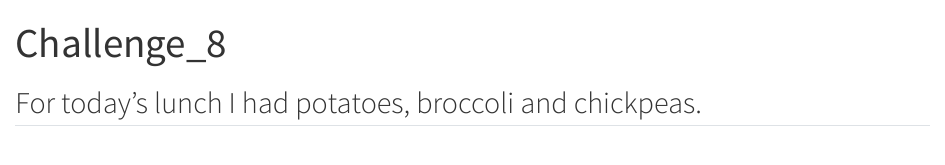
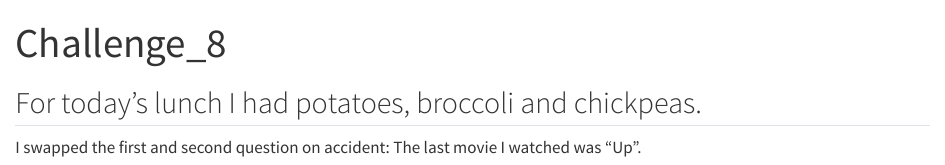
Before and after one commit to LiviaIwanicki/DACSS_601_Fall23_Challenge8, a Quarto document (Challenge8.qmd): the page in a window 1100 px wide, from its top. Rendered offline with R 4.5, knitr and Pandoc in place of Quarto, with nearby package versions.

Commit message:
Answering the second question.

```diff
--- a/Challenge8.qmd
+++ b/Challenge8.qmd
@@ -5,3 +5,5 @@ editor: visual
 ---
 
 ## For today's lunch I had potatoes, broccoli and chickpeas.
+
+I swapped the first and second question on accident: The last movie I watched was "Up".
```
